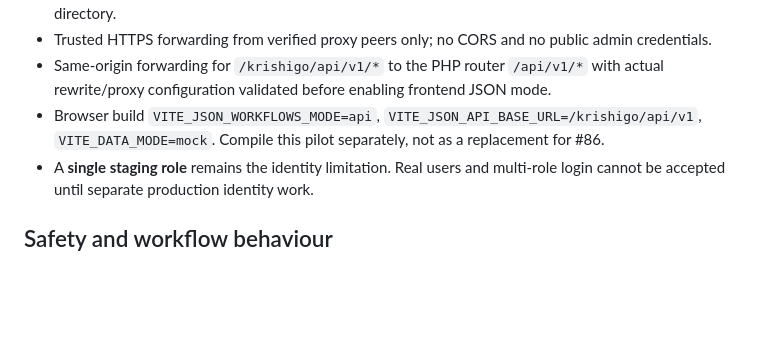
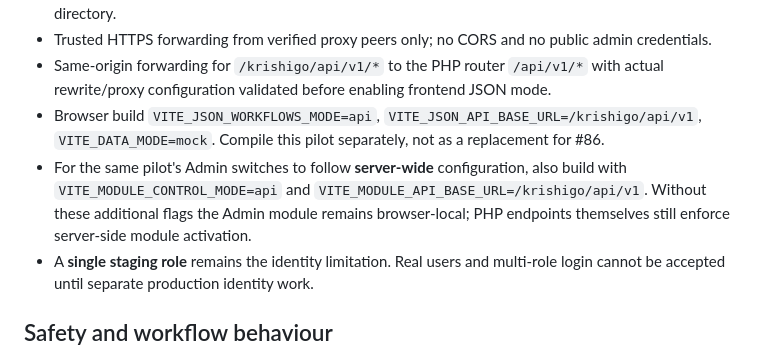
Before and after one commit to indigiti/krishigo, a Markdown page: docs/M13_MODULE_NATIVE_INTEGRATION.md, the part around the change. GitHub-like rendering; blank space fills up the shorter version.

Commit message:
docs: shared admin flags required for protected JSON module activation

```diff
--- a/docs/M13_MODULE_NATIVE_INTEGRATION.md
+++ b/docs/M13_MODULE_NATIVE_INTEGRATION.md
@@ -27,6 +27,7 @@ The original screens and default mock data remain unchanged in the standard Digi
 - Trusted HTTPS forwarding from verified proxy peers only; no CORS and no public admin credentials.
 - Same-origin forwarding for `/krishigo/api/v1/*` to the PHP router `/api/v1/*` with actual rewrite/proxy configuration validated before enabling frontend JSON mode.
 - Browser build `VITE_JSON_WORKFLOWS_MODE=api`, `VITE_JSON_API_BASE_URL=/krishigo/api/v1`, `VITE_DATA_MODE=mock`. Compile this pilot separately, not as a replacement for #86.
+- For the same pilot's Admin switches to follow **server-wide** configuration, also build with `VITE_MODULE_CONTROL_MODE=api` and `VITE_MODULE_API_BASE_URL=/krishigo/api/v1`. Without these additional flags the Admin module remains browser-local; PHP endpoints themselves still enforce server-side module activation.
 - A **single staging role** remains the identity limitation. Real users and multi-role login cannot be accepted until separate production identity work.
 
 ## Safety and workflow behaviour
```
